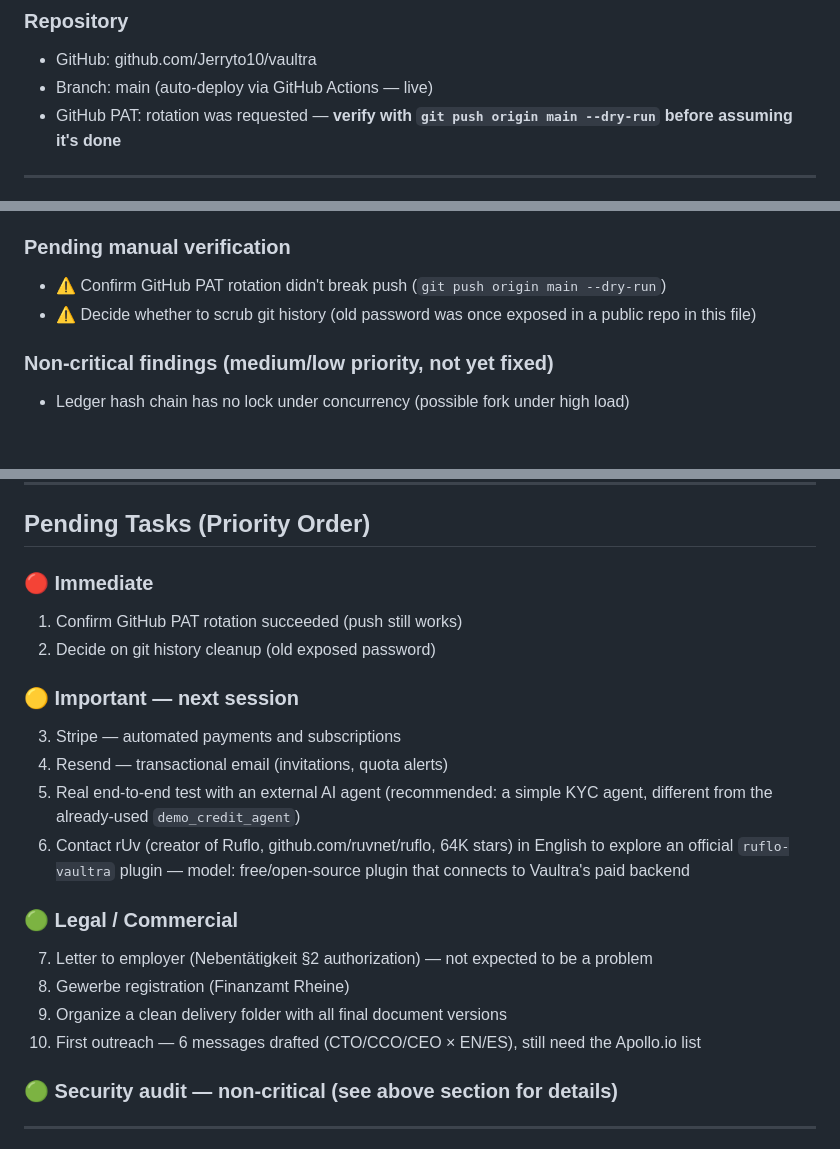
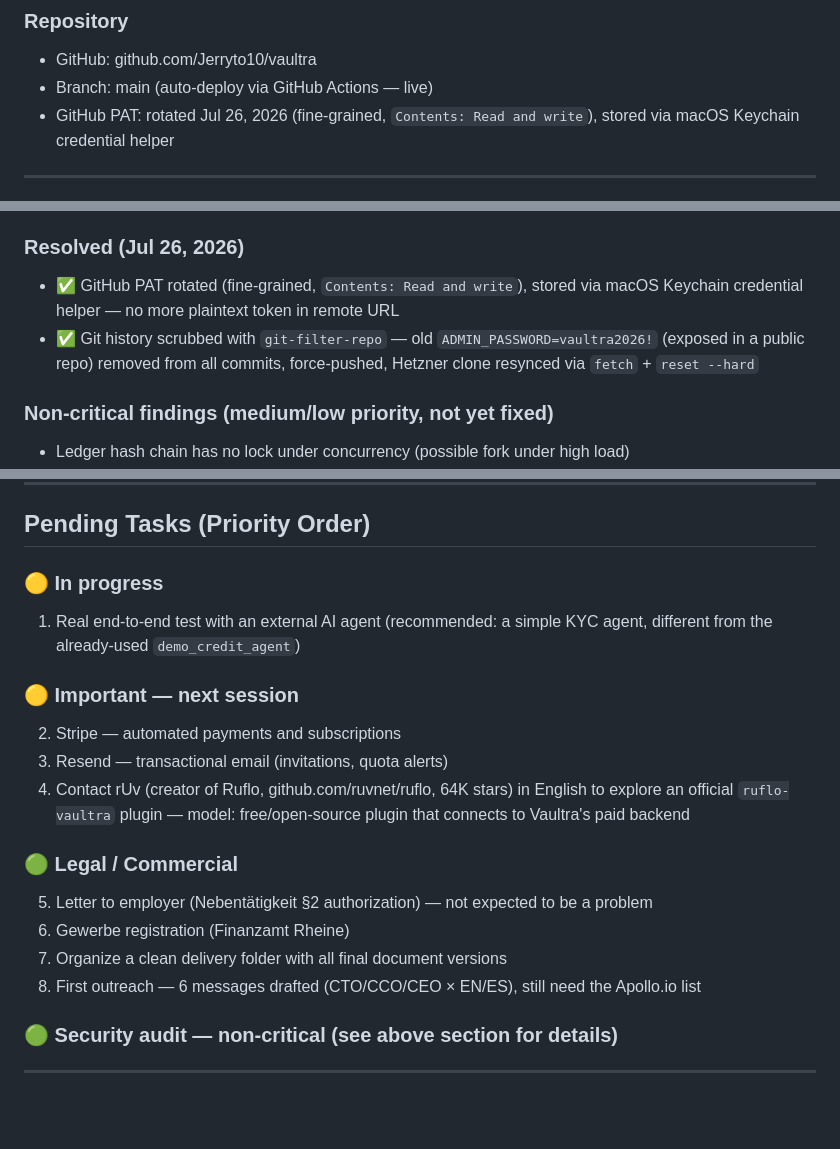
Before and after one commit to Jerryto10/vaultra, a Markdown page: CLAUDE.md, 3 parts joined by grey strips. Drawn GitHub-style; blank space fills up the shorter version.

Commit message:
docs: mark PAT rotation and git history cleanup as resolved
Both immediate security items from the Jul 26 audit are done: PAT
rotated to a scoped fine-grained token stored in Keychain, and the
exposed admin password scrubbed from git history via filter-repo.

```diff
--- a/CLAUDE.md
+++ b/CLAUDE.md
@@ -34,7 +34,7 @@ Pricing: $299/mo (Starter, 100K decisions) | $799/mo (Growth, 1M decisions) | Cu
 ### Repository
 - GitHub: github.com/Jerryto10/vaultra
 - Branch: main (auto-deploy via GitHub Actions — live)
-- GitHub PAT: rotation was requested — **verify with `git push origin main --dry-run` before assuming it's done**
+- GitHub PAT: rotated Jul 26, 2026 (fine-grained, `Contents: Read and write`), stored via macOS Keychain credential helper
 
 ---
 
@@ -111,9 +111,9 @@ Done via Claude Code plugins: security-guidance, code-review, supabase, playwrig
 - ✅ Hardcoded passwords removed from `init_db()` and this file
 - ✅ Admin password rotated
 
-### Pending manual verification
-- ⚠️ Confirm GitHub PAT rotation didn't break push (`git push origin main --dry-run`)
-- ⚠️ Decide whether to scrub git history (old password was once exposed in a public repo in this file)
+### Resolved (Jul 26, 2026)
+- ✅ GitHub PAT rotated (fine-grained, `Contents: Read and write`), stored via macOS Keychain credential helper — no more plaintext token in remote URL
+- ✅ Git history scrubbed with `git-filter-repo` — old `ADMIN_PASSWORD=vaultra2026!` (exposed in a public repo) removed from all commits, force-pushed, Hetzner clone resynced via `fetch` + `reset --hard`
 
 ### Non-critical findings (medium/low priority, not yet fixed)
 - Ledger hash chain has no lock under concurrency (possible fork under high load)
@@ -179,21 +179,19 @@ Workflow: user gives instructions in chat → instructions get transcribed as a
 
 ## Pending Tasks (Priority Order)
 
-### 🔴 Immediate
-1. Confirm GitHub PAT rotation succeeded (push still works)
-2. Decide on git history cleanup (old exposed password)
+### 🟡 In progress
+1. Real end-to-end test with an external AI agent (recommended: a simple KYC agent, different from the already-used `demo_credit_agent`)
 
 ### 🟡 Important — next session
-3. Stripe — automated payments and subscriptions
-4. Resend — transactional email (invitations, quota alerts)
-5. Real end-to-end test with an external AI agent (recommended: a simple KYC agent, different from the already-used `demo_credit_agent`)
-6. Contact rUv (creator of Ruflo, github.com/ruvnet/ruflo, 64K stars) in English to explore an official `ruflo-vaultra` plugin — model: free/open-source plugin that connects to Vaultra's paid backend
+2. Stripe — automated payments and subscriptions
+3. Resend — transactional email (invitations, quota alerts)
+4. Contact rUv (creator of Ruflo, github.com/ruvnet/ruflo, 64K stars) in English to explore an official `ruflo-vaultra` plugin — model: free/open-source plugin that connects to Vaultra's paid backend
 
 ### 🟢 Legal / Commercial
-7. Letter to employer (Nebentätigkeit §2 authorization) — not expected to be a problem
-8. Gewerbe registration (Finanzamt Rheine)
-9. Organize a clean delivery folder with all final document versions
-10. First outreach — 6 messages drafted (CTO/CCO/CEO × EN/ES), still need the Apollo.io list
+5. Letter to employer (Nebentätigkeit §2 authorization) — not expected to be a problem
+6. Gewerbe registration (Finanzamt Rheine)
+7. Organize a clean delivery folder with all final document versions
+8. First outreach — 6 messages drafted (CTO/CCO/CEO × EN/ES), still need the Apollo.io list
 
 ### 🟢 Security audit — non-critical (see above section for details)
 
```
Also changed, not shown: other parts of CLAUDE.md (+1 -1 lines).
